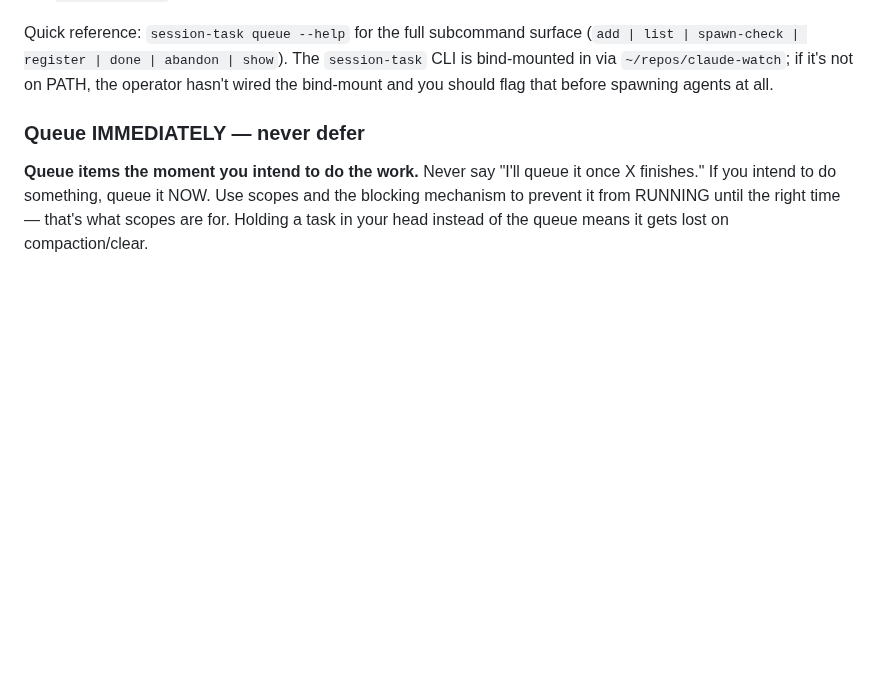
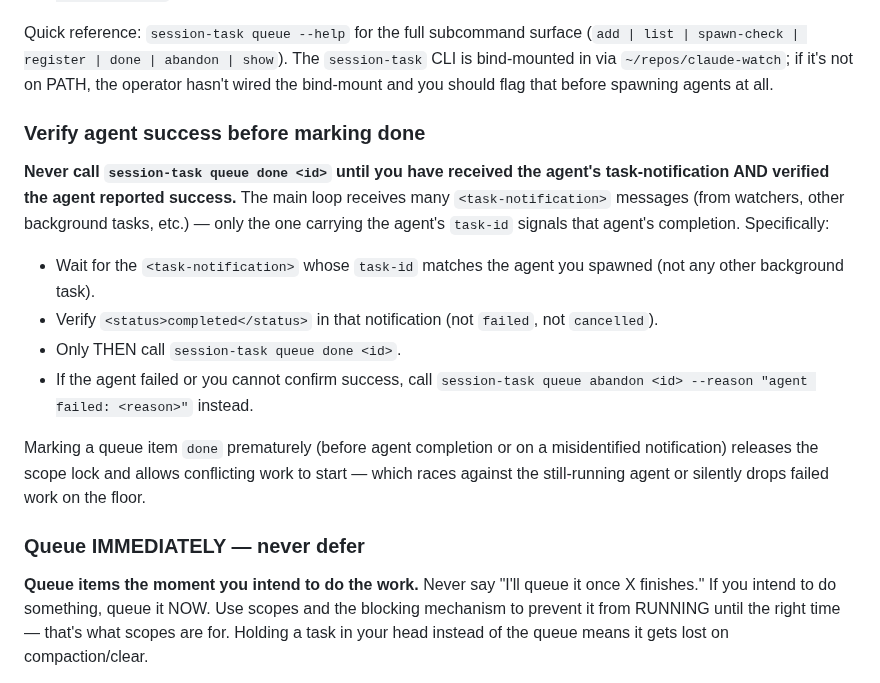
Before and after one commit to hndrewaall/claude-watch, a Markdown page: container/baked-CLAUDE.md, the part around the change. GitHub-like rendering; blank space fills up the shorter version.

Commit message:
docs: require agent success verification before queue done
Add a "Verify agent success before marking done" subsection to the
queue protocol in baked-CLAUDE.md. The main loop must confirm the
task-notification matches the spawned agent's task-id AND shows
completed status before calling `session-task queue done`. Prevents
premature scope-lock release when notifications arrive from unrelated
background tasks or when an agent fails mid-work.

Co-Authored-By: Claude Opus 4.6 (1M context) <noreply@anthropic.com>

```diff
--- a/container/baked-CLAUDE.md
+++ b/container/baked-CLAUDE.md
@@ -306,6 +306,28 @@ surface (`add | list | spawn-check | register | done | abandon | show`).
 The `session-task` CLI is bind-mounted in via `~/repos/claude-watch`;
 if it's not on PATH, the operator hasn't wired the bind-mount and you
 should flag that before spawning agents at all.
+
+### Verify agent success before marking done
+
+**Never call `session-task queue done <id>` until you have received the
+agent's task-notification AND verified the agent reported success.** The
+main loop receives many `<task-notification>` messages (from watchers,
+other background tasks, etc.) — only the one carrying the agent's
+`task-id` signals that agent's completion. Specifically:
+
+- Wait for the `<task-notification>` whose `task-id` matches the agent
+  you spawned (not any other background task).
+- Verify `<status>completed</status>` in that notification (not
+  `failed`, not `cancelled`).
+- Only THEN call `session-task queue done <id>`.
+- If the agent failed or you cannot confirm success, call
+  `session-task queue abandon <id> --reason "agent failed: <reason>"`
+  instead.
+
+Marking a queue item `done` prematurely (before agent completion or
+on a misidentified notification) releases the scope lock and allows
+conflicting work to start — which races against the still-running
+agent or silently drops failed work on the floor.
 
 ### Queue IMMEDIATELY — never defer
 
```
